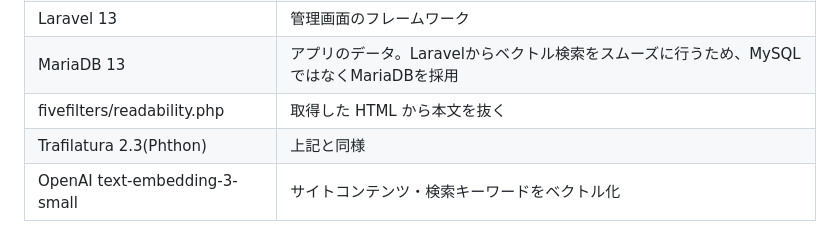
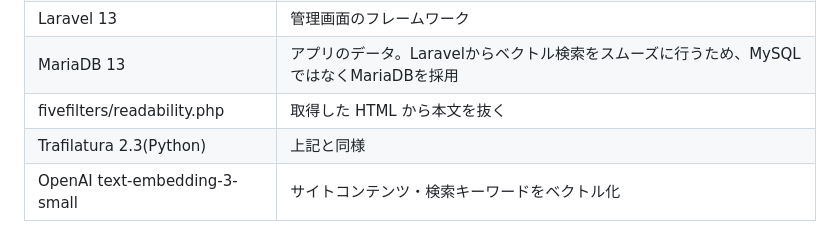
Before and after one commit to yu-takashina/project-miune, a Markdown page: README.md, the part around the change. Rendered like a GitHub page.

Commit message:
修正: READMEのTrafilaturaの誤字を修正
Trafilaturaのバージョン表記を正しいPythonに修正しました。

```diff
--- a/README.md
+++ b/README.md
@@ -97,7 +97,7 @@ docker compose exec -T backend php artisan migrate --seed --force --no-interacti
 | Laravel 13 | 管理画面のフレームワーク |
 | MariaDB 13 | アプリのデータ。Laravelからベクトル検索をスムーズに行うため、MySQLではなくMariaDBを採用 |
 | fivefilters/readability.php | 取得した HTML から本文を抜く |
-| Trafilatura 2.3(Phthon) | 上記と同様 |
+| Trafilatura 2.3(Python) | 上記と同様 |
 | OpenAI text-embedding-3-small | サイトコンテンツ・検索キーワードをベクトル化 |
 
 ## 未実装部分
```
